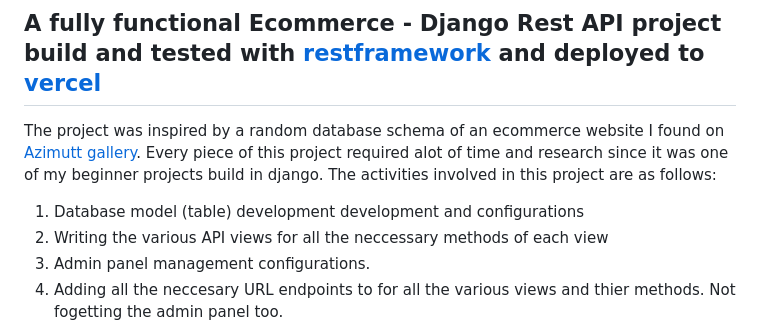
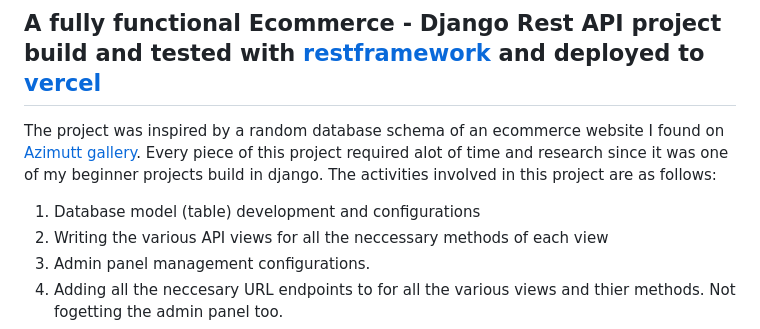
Before and after one commit to juliusmarkwei/ecommerce-server, a Markdown page: README.md, the part around the change. GitHub-like rendering.

```diff
--- a/README.md
+++ b/README.md
@@ -8,7 +8,7 @@
 
 The project was inspired by a random database schema of an ecommerce website I found on <a href="https://azimutt.app/gallery/e-commerce">Azimutt gallery</a>. Every piece of this project required alot of time and research since it was one of my beginner projects build in django. The activities involved in this project are as follows:
 
-1. Database model (table) development development and configurations
+1. Database model (table) development and configurations
 2. Writing the various API views for all the neccessary methods of each view
 3. Admin panel management configurations.
 4. Adding all the neccesary URL endpoints to for all the various views and thier methods. Not fogetting the admin panel too.
```
